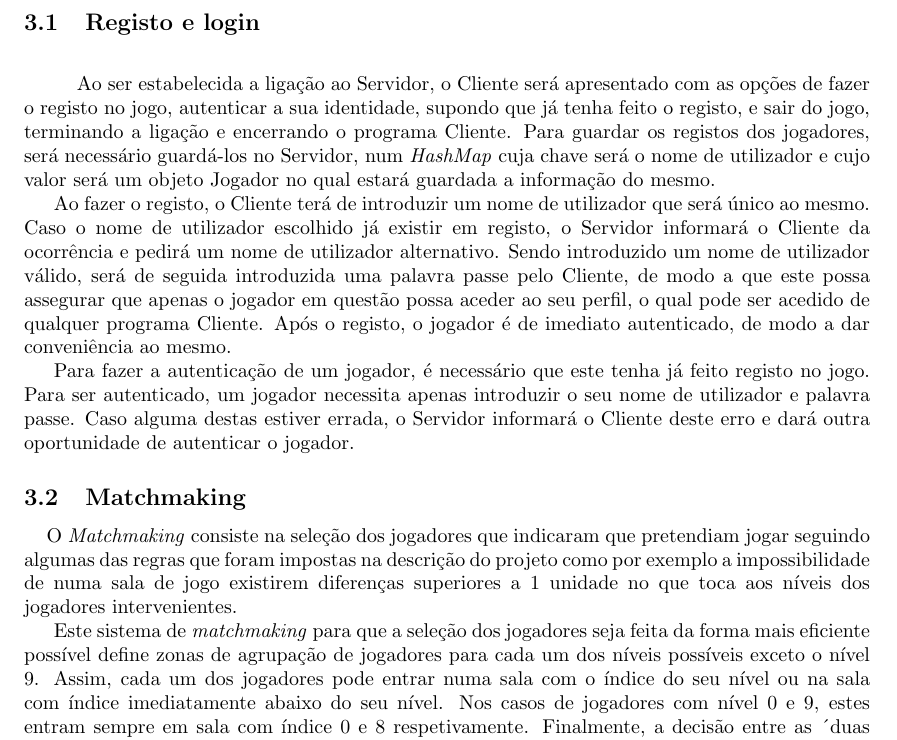
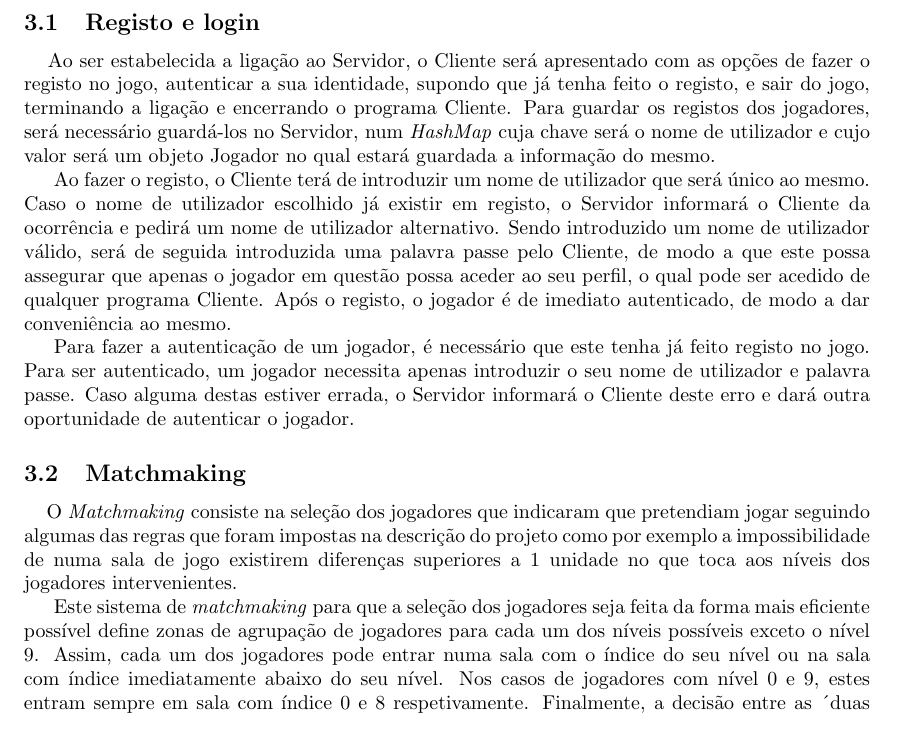
Before and after one commit to mas97/SD, a LaTeX paper (relatorio/relatorio.tex): part of page 7 of 9, cut so that both start at the same text. Compiled offline with pdfLaTeX.

Commit message:
remoção de um hspace na secção registo e login que estava a mais

```diff
--- a/relatorio/relatorio.tex
+++ b/relatorio/relatorio.tex
@@ -98,8 +98,6 @@
 
 \subsection{Registo e login}
 \label{sec:3.1}
-\hspace{3mm}
-
 
 \hspace{3mm} Ao ser estabelecida a ligação ao Servidor, o Cliente será apresentado com as opções de fazer o registo no jogo, autenticar a sua identidade, supondo que já tenha feito o registo, e sair do jogo, terminando a ligação e encerrando o programa Cliente. Para guardar os registos dos jogadores, será necessário guardá-los no Servidor, num \textit{HashMap} cuja chave será o nome de utilizador e cujo valor será um objeto Jogador no qual estará guardada a informação do mesmo.
 
```
